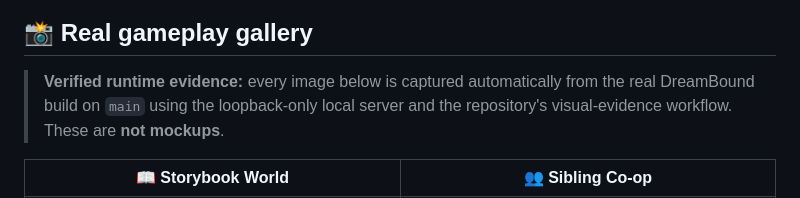
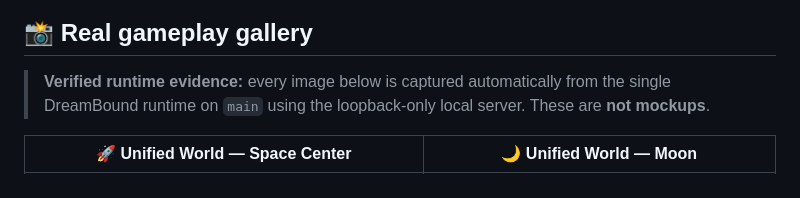
Before and after one commit to DPN-Technology/DreamBound-Adventures, a Markdown page: README.md, the part around one of its changes. Drawn GitHub-style.

```diff
--- a/README.md
+++ b/README.md
@@ -57,7 +57,7 @@ The goal is simple: **make discovery feel like an adventure instead of homework.
 
 ## 📸 Real gameplay gallery
 
-> **Verified runtime evidence:** every image below is captured automatically from the real DreamBound build on `main` using the loopback-only local server and the repository's visual-evidence workflow. These are **not mockups**.
+> **Verified runtime evidence:** every image below is captured automatically from the single DreamBound runtime on `main` using the loopback-only local server. These are **not mockups**.
 
-| 📖 Storybook World | 👥 Sibling Co-op |
+| 🚀 Unified World — Space Center | 🌙 Unified World — Moon |
 | --- | --- |
```
Also changed, not shown: other parts of README.md (+22 -91 lines).
